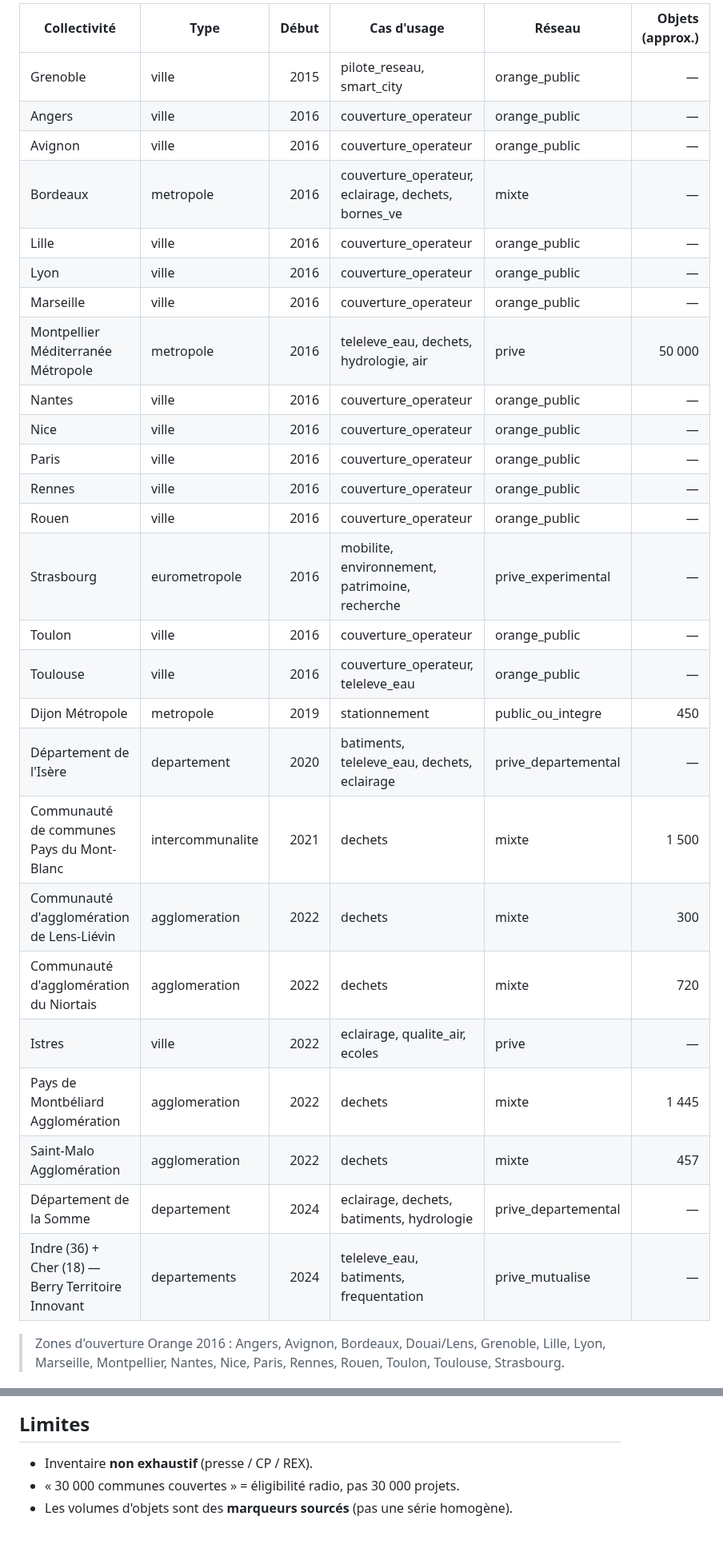
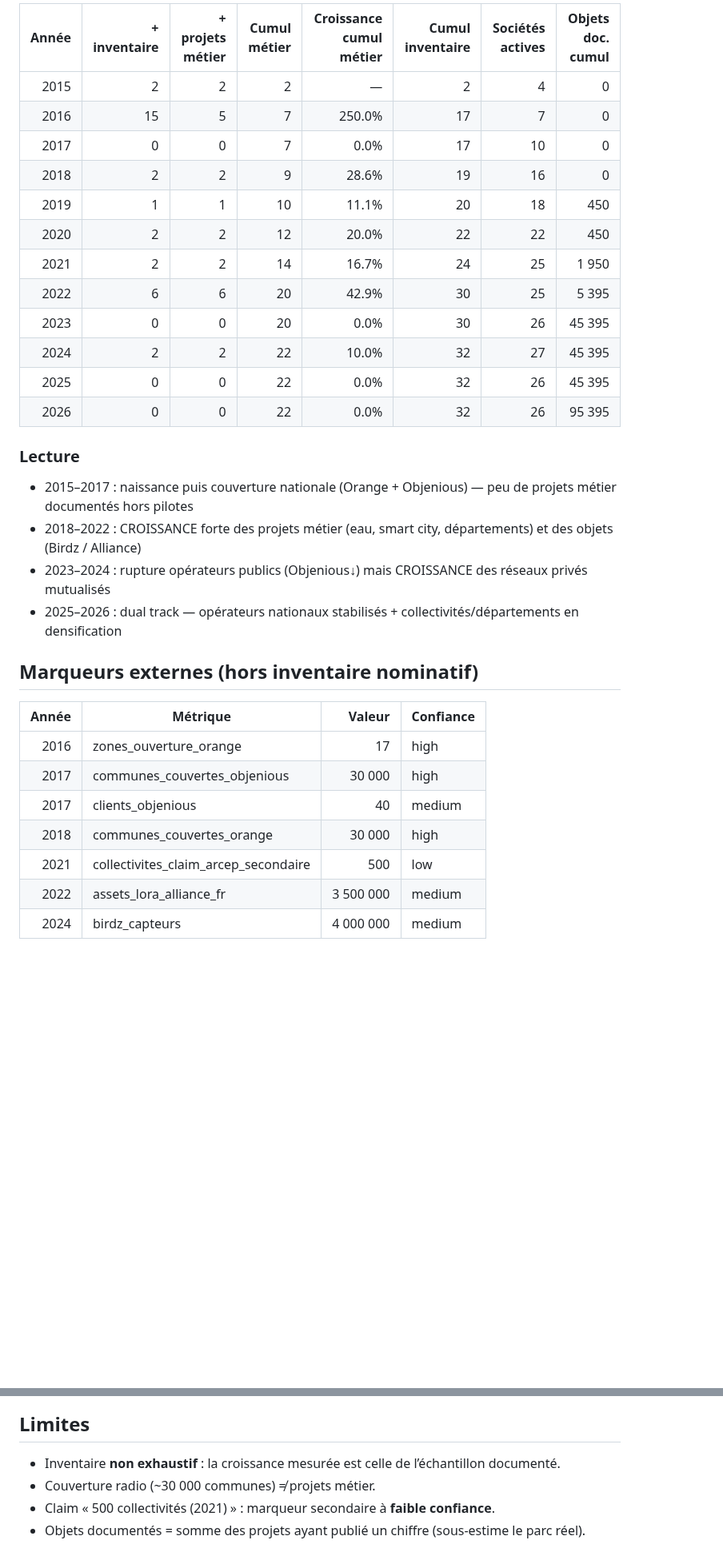
Before and after one commit to PastorekMatej/Lora-NbIoT-study, a Markdown page: reports/lora_usagers_france_depuis_2015.md, 2 parts joined by grey strips. Shown at 80% size. GitHub-like rendering; blank space fills up the shorter version.

```diff
--- a/reports/lora_usagers_france_depuis_2015.md
+++ b/reports/lora_usagers_france_depuis_2015.md
@@ -30,31 +22,35 @@ La couverture Orange/Objenious (~30 000 communes) ≠ 30 000 projets smart city.
 
-| Collectivité | Type | Début | Cas d'usage | Réseau | Objets (approx.) |
-|---|---|---:|---|---|---:|
-| Grenoble | ville | 2015 | pilote_reseau, smart_city | orange_public | — |
-| Angers | ville | 2016 | couverture_operateur | orange_public | — |
-| Avignon | ville | 2016 | couverture_operateur | orange_public | — |
-| Bordeaux | metropole | 2016 | couverture_operateur, eclairage, dechets, bornes_ve | mixte | — |
-| Lille | ville | 2016 | couverture_operateur | orange_public | — |
-| Lyon | ville | 2016 | couverture_operateur | orange_public | — |
-| Marseille | ville | 2016 | couverture_operateur | orange_public | — |
-| Montpellier Méditerranée Métropole | metropole | 2016 | teleleve_eau, dechets, hydrologie, air | prive | 50 000 |
-| Nantes | ville | 2016 | couverture_operateur | orange_public | — |
-| Nice | ville | 2016 | couverture_operateur | orange_public | — |
-| Paris | ville | 2016 | couverture_operateur | orange_public | — |
-| Rennes | ville | 2016 | couverture_operateur | orange_public | — |
-| Rouen | ville | 2016 | couverture_operateur | orange_public | — |
-| Strasbourg | eurometropole | 2016 | mobilite, environnement, patrimoine, recherche | prive_experimental | — |
-| Toulon | ville | 2016 | couverture_operateur | orange_public | — |
-| Toulouse | ville | 2016 | couverture_operateur, teleleve_eau | orange_public | — |
-| Dijon Métropole | metropole | 2019 | stationnement | public_ou_integre | 450 |
-| Département de l'Isère | departement | 2020 | batiments, teleleve_eau, dechets, eclairage | prive_departemental | — |
-| Communauté de communes Pays du Mont-Blanc | intercommunalite | 2021 | dechets | mixte | 1 500 |
-| Communauté d'agglomération de Lens-Liévin | agglomeration | 2022 | dechets | mixte | 300 |
-| Communauté d'agglomération du Niortais | agglomeration | 2022 | dechets | mixte | 720 |
-| Istres | ville | 2022 | eclairage, qualite_air, ecoles | prive | — |
-| Pays de Montbéliard Agglomération | agglomeration | 2022 | dechets | mixte | 1 445 |
-| Saint-Malo Agglomération | agglomeration | 2022 | dechets | mixte | 457 |
-| Département de la Somme | departement | 2024 | eclairage, dechets, batiments, hydrologie | prive_departemental | — |
-| Indre (36) + Cher (18) — Berry Territoire Innovant | departements | 2024 | teleleve_eau, batiments, frequentation | prive_mutualise | — |
+| Année | + inventaire | + projets métier | Cumul métier | Croissance cumul métier | Cumul inventaire | Sociétés actives | Objets doc. cumul |
+|---:|---:|---:|---:|---:|---:|---:|---:|
+| 2015 | 2 | 2 | 2 | — | 2 | 4 | 0 |
+| 2016 | 15 | 5 | 7 | 250.0% | 17 | 7 | 0 |
+| 2017 | 0 | 0 | 7 | 0.0% | 17 | 10 | 0 |
+| 2018 | 2 | 2 | 9 | 28.6% | 19 | 16 | 0 |
+| 2019 | 1 | 1 | 10 | 11.1% | 20 | 18 | 450 |
+| 2020 | 2 | 2 | 12 | 20.0% | 22 | 22 | 450 |
+| 2021 | 2 | 2 | 14 | 16.7% | 24 | 25 | 1 950 |
+| 2022 | 6 | 6 | 20 | 42.9% | 30 | 25 | 5 395 |
+| 2023 | 0 | 0 | 20 | 0.0% | 30 | 26 | 45 395 |
+| 2024 | 2 | 2 | 22 | 10.0% | 32 | 27 | 45 395 |
+| 2025 | 0 | 0 | 22 | 0.0% | 32 | 26 | 45 395 |
+| 2026 | 0 | 0 | 22 | 0.0% | 32 | 26 | 95 395 |
 
-> Zones d'ouverture Orange 2016 : Angers, Avignon, Bordeaux, Douai/Lens, Grenoble, Lille, Lyon, Marseille, Montpellier, Nantes, Nice, Paris, Rennes, Rouen, Toulon, Toulouse, Strasbourg.
+### Lecture
+
+- 2015–2017 : naissance puis couverture nationale (Orange + Objenious) — peu de projets métier documentés hors pilotes
+- 2018–2022 : CROISSANCE forte des projets métier (eau, smart city, départements) et des objets (Birdz / Alliance)
+- 2023–2024 : rupture opérateurs publics (Objenious↓) mais CROISSANCE des réseaux privés mutualisés
+- 2025–2026 : dual track — opérateurs nationaux stabilisés + collectivités/départements en densification
+
+## Marqueurs externes (hors inventaire nominatif)
+
+| Année | Métrique | Valeur | Confiance |
+|---:|---|---:|---|
+| 2016 | zones_ouverture_orange | 17 | high |
+| 2017 | communes_couvertes_objenious | 30 000 | high |
+| 2017 | clients_objenious | 40 | medium |
+| 2018 | communes_couvertes_orange | 30 000 | high |
+| 2021 | collectivites_claim_arcep_secondaire | 500 | low |
+| 2022 | assets_lora_alliance_fr | 3 500 000 | medium |
+| 2024 | birdz_capteurs | 4 000 000 | medium |
+
@@ -102,6 +129,7 @@ La couverture Orange/Objenious (~30 000 communes) ≠ 30 000 projets smart city.
 
 ## Limites
 
-- Inventaire **non exhaustif** (presse / CP / REX).
-- « 30 000 communes couvertes » = éligibilité radio, pas 30 000 projets.
-- Les volumes d'objets sont des **marqueurs sourcés** (pas une série homogène).
+- Inventaire **non exhaustif** : la croissance mesurée est celle de l’échantillon documenté.
+- Couverture radio (~30 000 communes) ≠ projets métier.
+- Claim « 500 collectivités (2021) » : marqueur secondaire à **faible confiance**.
+- Objets documentés = somme des projets ayant publié un chiffre (sous-estime le parc réel).
```
Also changed, not shown: other parts of reports/lora_usagers_france_depuis_2015.md (+84 -61 lines), reports/figures/lora_quantif_collectivites_flux_cumul.png (added), reports/figures/lora_quantif_croissance_phases.png (added), reports/figures/lora_quantif_objets_documentes.png (added), reports/figures/lora_quantif_societes_actives.png (added), reports/figures/lora_quantif_tendances_index.png (added), reports/figures/lora_quantif_types_collectivites.png (added), 3 other files.
